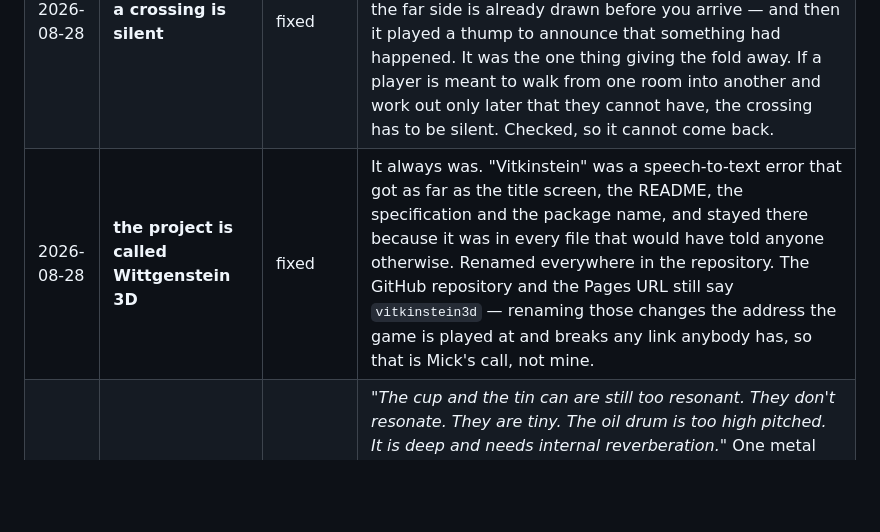
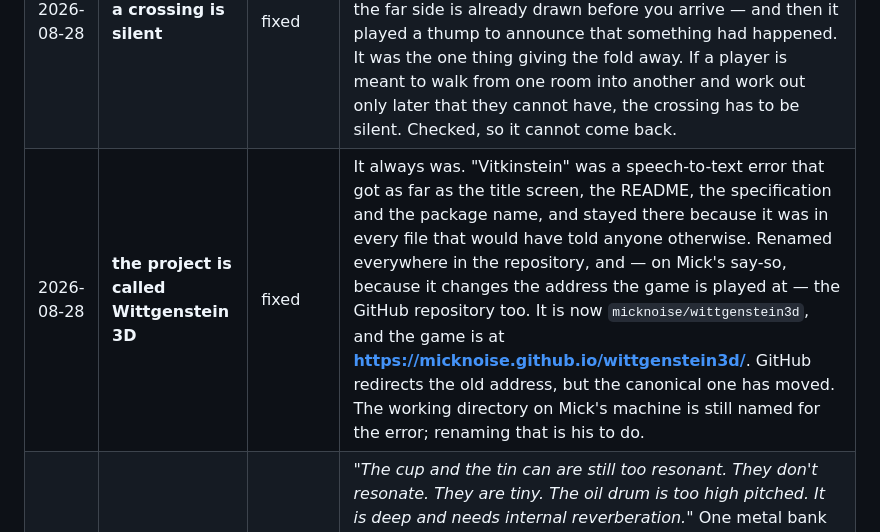
Before and after one commit to micknoise/vitkinstein3d, a Markdown page: PLAN.md, the part around the change. Rendered like a GitHub page; blank space fills up the shorter version.

```diff
--- a/PLAN.md
+++ b/PLAN.md
@@ -427,7 +427,7 @@ actual product of the plan.
 | 2026-08-27 | **observed play loop** | finding | Players work out the architecture is impossible, then place objects in rooms as markers to tell whether they have been there, then realise what is happening. Undesigned and emergent. Recorded in full as §2; it reorders the plan, kills A3, and creates A4. |
 | 2026-08-28 | **the tape** | **killed** | *"I don't like the vhs shader at all. It detracts from the game and doesn't work."* Removed entirely after three passes. Worth keeping the reason: a tape artefact is a statement about the **recording**, and this game is not found footage — it says the thing you are looking at was filmed, which puts a camera and an author between the player and the building, and the building is supposed to be happening to *you*. Every hour spent on it went into making a good VHS emulation of the wrong idea. Replaced by the vision pass, where the defect is in the person looking. |
 | 2026-08-28 | **a crossing is silent** | fixed | The portal traversal sound is gone. Everything else about a crossing is built so you do not notice it — the transform is rigid so you keep your height above the floor, the view through is now developed exactly like the room around it, the far side is already drawn before you arrive — and then it played a thump to announce that something had happened. It was the one thing giving the fold away. If a player is meant to walk from one room into another and work out only later that they cannot have, the crossing has to be silent. Checked, so it cannot come back. |
-| 2026-08-28 | **the project is called Wittgenstein 3D** | fixed | It always was. "Vitkinstein" was a speech-to-text error that got as far as the title screen, the README, the specification and the package name, and stayed there because it was in every file that would have told anyone otherwise. Renamed everywhere in the repository. The GitHub repository and the Pages URL still say `vitkinstein3d` — renaming those changes the address the game is played at and breaks any link anybody has, so that is Mick's call, not mine. |
+| 2026-08-28 | **the project is called Wittgenstein 3D** | fixed | It always was. "Vitkinstein" was a speech-to-text error that got as far as the title screen, the README, the specification and the package name, and stayed there because it was in every file that would have told anyone otherwise. Renamed everywhere in the repository, and — on Mick's say-so, because it changes the address the game is played at — the GitHub repository too. It is now `micknoise/wittgenstein3d`, and the game is at **https://micknoise.github.io/wittgenstein3d/**. GitHub redirects the old address, but the canonical one has moved. The working directory on Mick's machine is still named for the error; renaming that is his to do. |
 | 2026-08-28 | **sound: a tin can is not a bell, and a drum is not a bucket** | **for Mick to judge** | *"The cup and the tin can are still too resonant. They don't resonate. They are tiny. The oil drum is too high pitched. It is deep and needs internal reverberation."* One metal bank could not cover a tin can and an oil drum, and it was tuned between the two, so both were wrong. Three sizes now: **tin** 1067Hz and 31ms, a clatter that stops; **metal** for pipes and buckets, 257Hz and 342ms; **drum** at 121Hz over half a second, with the inside of it baked in — two short comb delays at 11.3 and 17.9ms fed back into the sample at load, which is the enclosed air and is the entire difference between a drum and a sheet of steel. The cup came down to 28ms and is now almost all noise. |
 | 2026-08-28 | **sound: quieter, and the brick was a bell** | **for Mick to judge** | Four things. A dropped **brick** sounded like a bell because it is drawn with the rust texture and the sound class was inferred from the visual material — so it was playing the metal bank. Same class of error had the mug on `soft` and the ball on `ceramic`. Props can now say what they sound like, overriding what they look like. **Glass** was a struck bell: 280ms of ring at 1220Hz, now a 50ms chink at 1080Hz. **Everything muted** — master 0.9→0.62, impacts to about half, footsteps 0.5→0.30, metal's ring 1226→429ms. The 'ping' on grab was a tuned 320Hz burst, which is a notification sound; it is a 25ms click now. And the **room tone is gone**, which is the noise that was under everything all the time — it has followed the hum out. When nothing is happening, nothing is happening. |
 | 2026-08-28 | **sound: pitched down** | **for Mick to judge** | *"The wood sounds like a child's woodblock... the metal, particularly footsteps on metal, sounds like a child's glockenspiel without the decay. Too high again."* Three causes, and the largest was not in the sound design at all: the playback rate reached **1.90** for anything small, so a mug and a brick were both played most of an octave above the pitch they were drawn at. Narrowed to 0.60–1.18. Then the drawn sounds themselves: wood was a clean 190Hz partial over a click, which is a woodblock — an instrument, built to be tuned and heard — now 104Hz and 157Hz set close together so neither reads as a note, under a much heavier broadband thock. Metal came down an octave and a half, gained grit, and its tail went from 0.35s to 1.2s, which is the other half of "without the decay". And the tile *footstep* had a 640Hz sine in it, which is a glockenspiel bar — that was the metal footstep. Measured as spectral centroid: wood 246→150Hz, metal 531→206Hz, tile 308→154Hz, ceramic 856→591Hz. Glass deliberately stays bright at 1172Hz. |
```
Also changed, not shown: README.md (+1 -1 lines).
